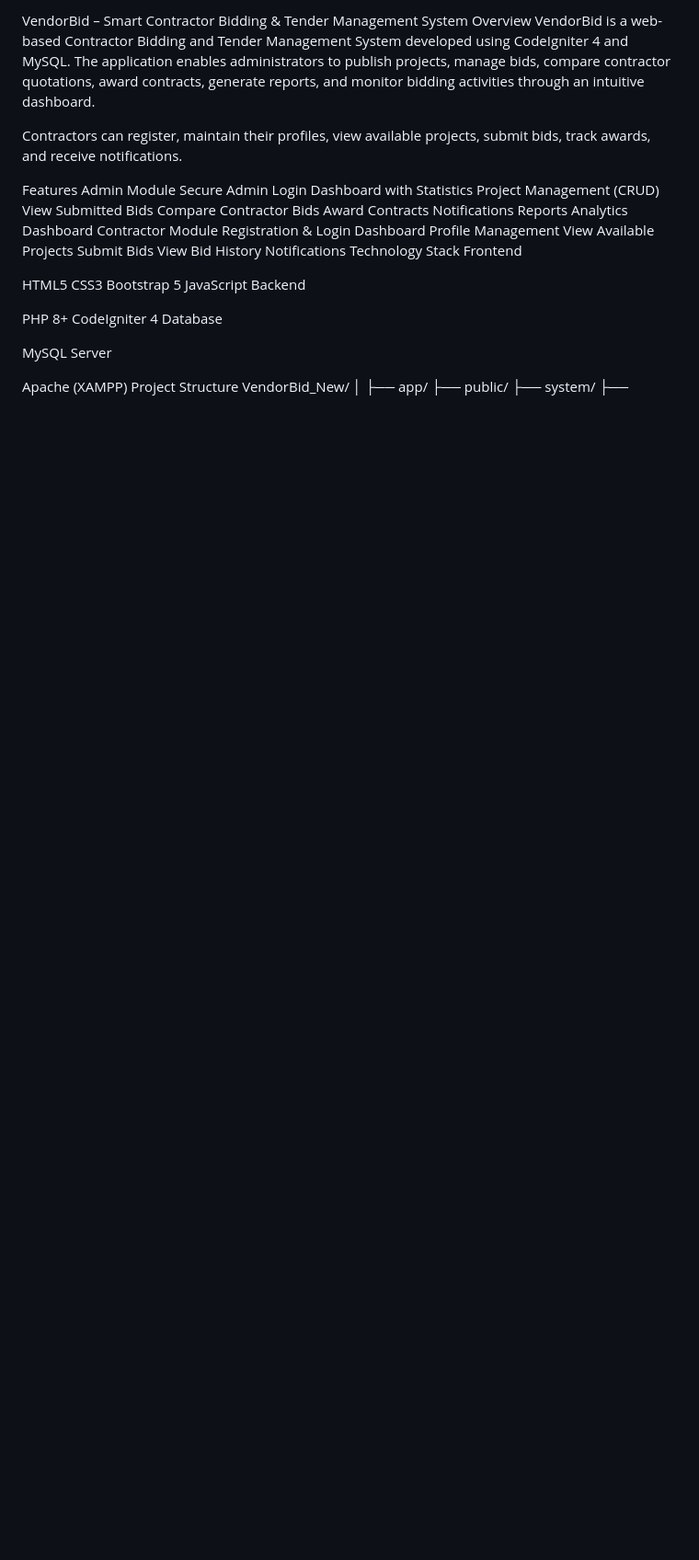
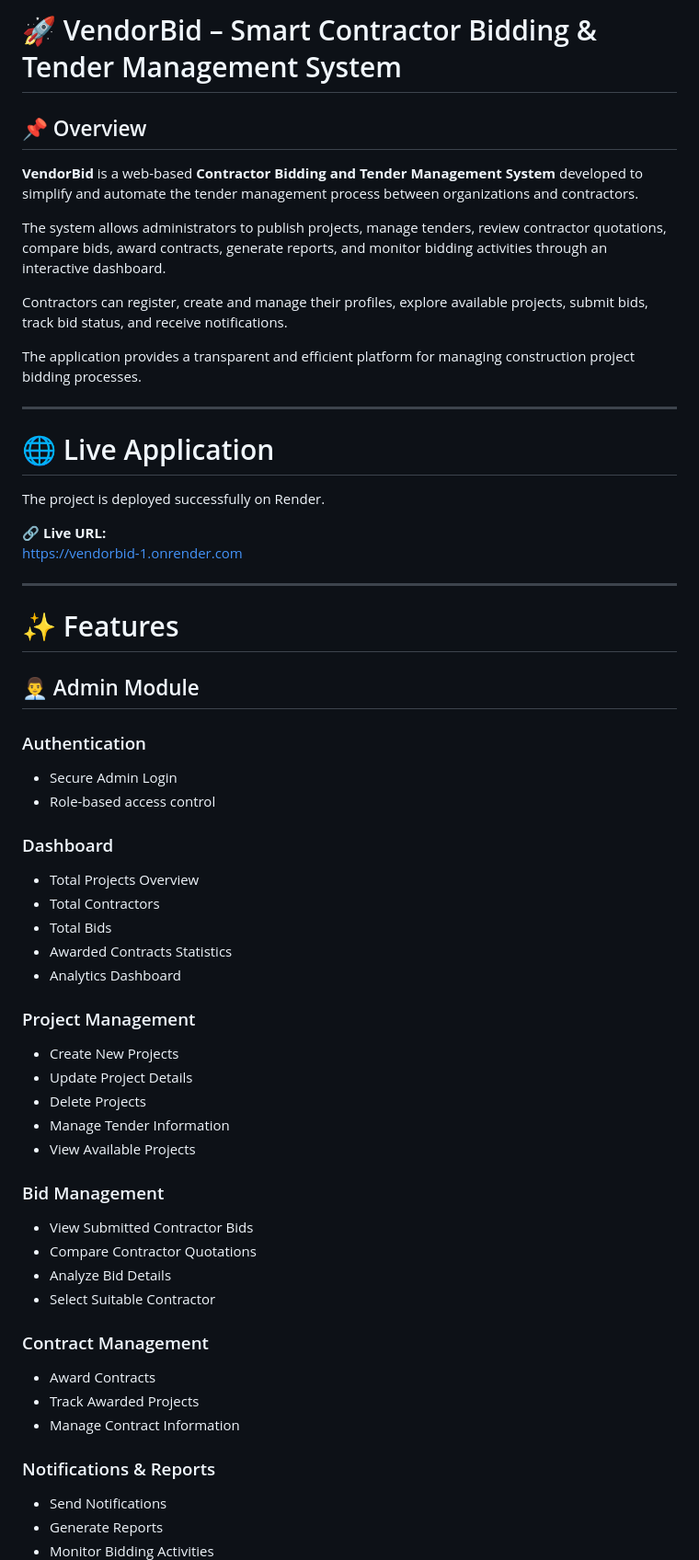
Before and after one commit to Bhumika1604/VendorBid, a Markdown page: README.md, the part around one of its changes. Shown at 92% size. Rendered like a GitHub page; blank space fills up the shorter version.

```diff
--- a/README.md
+++ b/README.md
@@ -1,43 +1,61 @@
-VendorBid – Smart Contractor Bidding & Tender Management System
-Overview
-VendorBid is a web-based Contractor Bidding and Tender Management System developed using CodeIgniter 4 and MySQL. The application enables administrators to publish projects, manage bids, compare contractor quotations, award contracts, generate reports, and monitor bidding activities through an intuitive dashboard.
+# 🚀 VendorBid – Smart Contractor Bidding & Tender Management System
 
-Contractors can register, maintain their profiles, view available projects, submit bids, track awards, and receive notifications.
+## 📌 Overview
 
-Features
-Admin Module
-Secure Admin Login
-Dashboard with Statistics
-Project Management (CRUD)
-View Submitted Bids
-Compare Contractor Bids
-Award Contracts
-Notifications
-Reports
-Analytics Dashboard
-Contractor Module
-Registration & Login
-Dashboard
-Profile Management
-View Available Projects
-Submit Bids
-View Bid History
-Notifications
-Technology Stack
-Frontend
+**VendorBid** is a web-based **Contractor Bidding and Tender Management System** developed to simplify and automate the tender management process between organizations and contractors.
 
-HTML5
-CSS3
-Bootstrap 5
-JavaScript
-Backend
+The system allows administrators to publish projects, manage tenders, review contractor quotations, compare bids, award contracts, generate reports, and monitor bidding activities through an interactive dashboard.
 
-PHP 8+
-CodeIgniter 4
-Database
+Contractors can register, create and manage their profiles, explore available projects, submit bids, track bid status, and receive notifications.
 
-MySQL
-Server
+The application provides a transparent and efficient platform for managing construction project bidding processes.
 
-Apache (XAMPP)
-Project Structure
+---
+
+# 🌐 Live Application
+
+The project is deployed successfully on Render.
+
+🔗 **Live URL:**
+https://vendorbid-1.onrender.com
+
+---
+
+# ✨ Features
+
+## 👨‍💼 Admin Module
+
+### Authentication
+- Secure Admin Login
+- Role-based access control
+
+### Dashboard
+- Total Projects Overview
+- Total Contractors
+- Total Bids
+- Awarded Contracts Statistics
+- Analytics Dashboard
+
+### Project Management
+- Create New Projects
+- Update Project Details
+- Delete Projects
+- Manage Tender Information
+- View Available Projects
+
+### Bid Management
+- View Submitted Contractor Bids
+- Compare Contractor Quotations
+- Analyze Bid Details
+- Select Suitable Contractor
+
+### Contract Management
+- Award Contracts
+- Track Awarded Projects
+- Manage Contract Information
+
+### Notifications & Reports
+- Send Notifications
+- Generate Reports
+- Monitor Bidding Activities
+
```
Also changed, not shown: other parts of README.md (+308 -76 lines).
